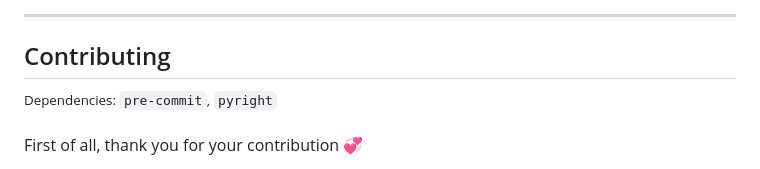
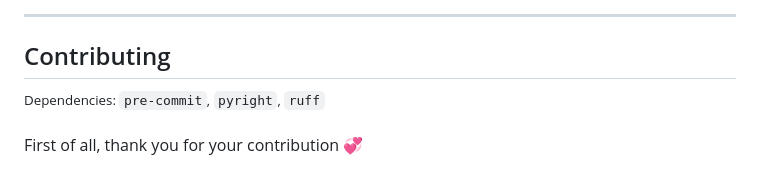
Before and after one commit to qexat/magic-list, a Markdown page: README-dev.md, the part around the change. GitHub-like rendering.

Commit message:
fix: missing dependency name in README-dev.md#Contributing

```diff
--- a/README-dev.md
+++ b/README-dev.md
@@ -45,7 +45,7 @@ pip install -e .[dev]
 
 ## Contributing
 
-<sup>Dependencies: `pre-commit`, `pyright`</sup>
+<sup>Dependencies: `pre-commit`, `pyright`, `ruff`</sup>
 
 First of all, thank you for your contribution 💞
 
```
